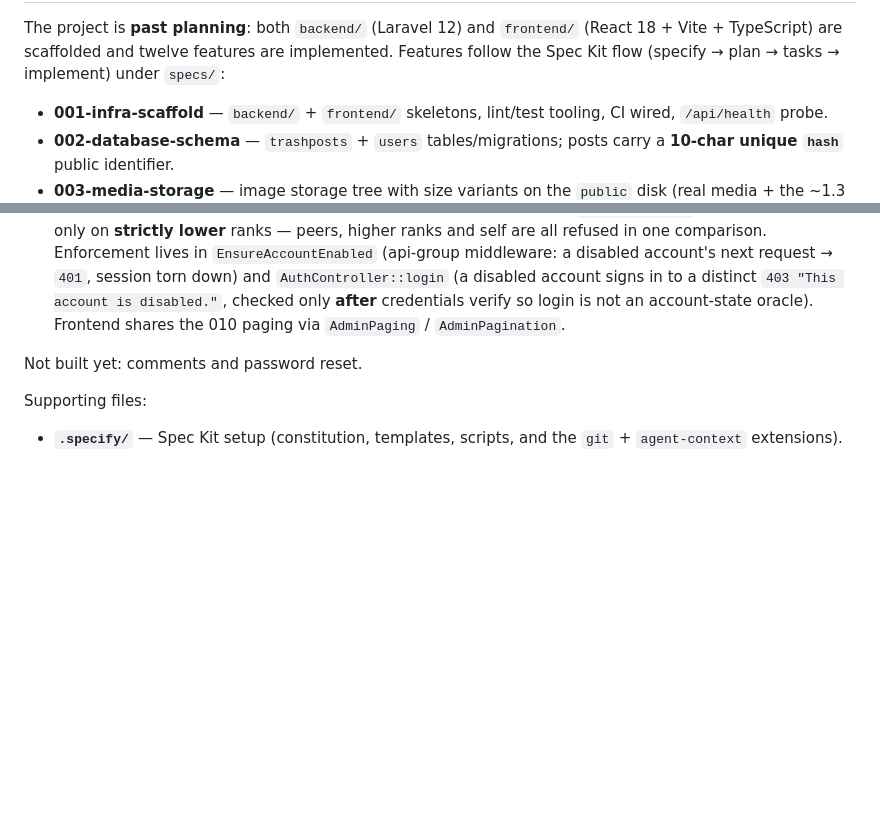
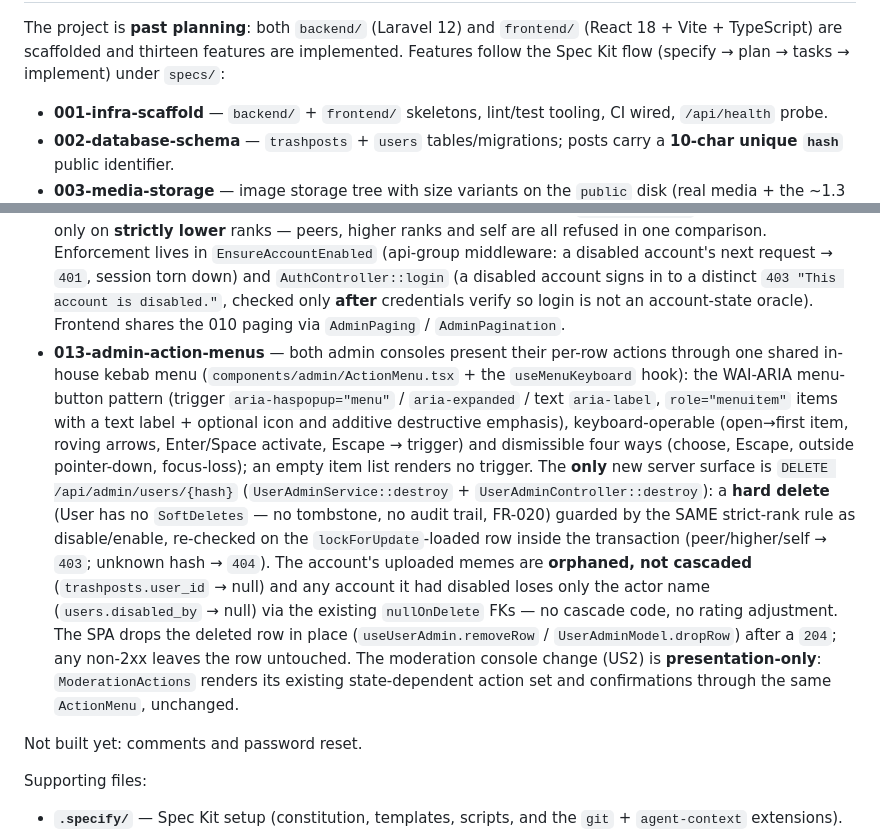
Before and after one commit to urmomeesak77/ladybug, a Markdown page: CLAUDE.md, 2 parts joined by grey strips. GitHub-like rendering; blank space fills up the shorter version.

Commit message:
docs(013): polish & cross-cutting — CLAUDE.md summary, tasks complete (T025-T028)
Record the 013-admin-action-menus feature in CLAUDE.md "Current State"
(shared in-house ActionMenu + useMenuKeyboard; DELETE /api/admin/users/{hash}
hard delete guarded by strict rank; memes orphaned via nullOnDelete, no
audit trail; moderation menu is presentation-only) and mark Phase 6 done.

Gates verified green: backend 98.5% coverage + Pint; frontend 98.84%
coverage + ESLint + tsc; Playwright e2e 8/8 on the isolated stack
(admin-action-menus, users, moderation, upload slices). Manual a11y/
responsive check (T025): destructive emphasis additive with a text label,
theme-aware in light/dark, tables scroll within their own container.

Co-Authored-By: Claude Opus 4.8 <noreply@anthropic.com>

```diff
--- a/CLAUDE.md
+++ b/CLAUDE.md
@@ -13,6 +13,6 @@ backend over a JSON API, backed by **MySQL** via Eloquent.
 
 The project is **past planning**: both `backend/` (Laravel 12) and `frontend/`
-(React 18 + Vite + TypeScript) are scaffolded and twelve features are implemented.
+(React 18 + Vite + TypeScript) are scaffolded and thirteen features are implemented.
 Features follow the Spec Kit flow (specify → plan → tasks → implement) under `specs/`:
 
 - **001-infra-scaffold** — `backend/` + `frontend/` skeletons, lint/test tooling,
@@ -69,6 +69,23 @@ Features follow the Spec Kit flow (specify → plan → tasks → implement) und
   signs in to a distinct `403 "This account is disabled."`, checked only **after**
   credentials verify so login is not an account-state oracle). Frontend shares the 010
   paging via `AdminPaging` / `AdminPagination`.
+- **013-admin-action-menus** — both admin consoles present their per-row actions through one
+  shared in-house kebab menu (`components/admin/ActionMenu.tsx` + the `useMenuKeyboard` hook):
+  the WAI-ARIA menu-button pattern (trigger `aria-haspopup="menu"` / `aria-expanded` / text
+  `aria-label`, `role="menuitem"` items with a text label + optional icon and additive
+  destructive emphasis), keyboard-operable (open→first item, roving arrows, Enter/Space
+  activate, Escape → trigger) and dismissible four ways (choose, Escape, outside pointer-down,
+  focus-loss); an empty item list renders no trigger. The **only** new server surface is
+  `DELETE /api/admin/users/{hash}` (`UserAdminService::destroy` + `UserAdminController::destroy`):
+  a **hard delete** (User has no `SoftDeletes` — no tombstone, no audit trail, FR-020) guarded by
+  the SAME strict-rank rule as disable/enable, re-checked on the `lockForUpdate`-loaded row inside
+  the transaction (peer/higher/self → `403`; unknown hash → `404`). The account's uploaded memes
+  are **orphaned, not cascaded** (`trashposts.user_id` → null) and any account it had disabled
+  loses only the actor name (`users.disabled_by` → null) via the existing `nullOnDelete` FKs — no
+  cascade code, no rating adjustment. The SPA drops the deleted row in place (`useUserAdmin.removeRow`
+  / `UserAdminModel.dropRow`) after a `204`; any non-2xx leaves the row untouched. The moderation
+  console change (US2) is **presentation-only**: `ModerationActions` renders its existing
+  state-dependent action set and confirmations through the same `ActionMenu`, unchanged.
 
 Not built yet: comments and password reset.
 
```
Also changed, not shown: other parts of CLAUDE.md (+1 -1 lines), specs/013-admin-action-menus/tasks.md (+4 -4 lines).
